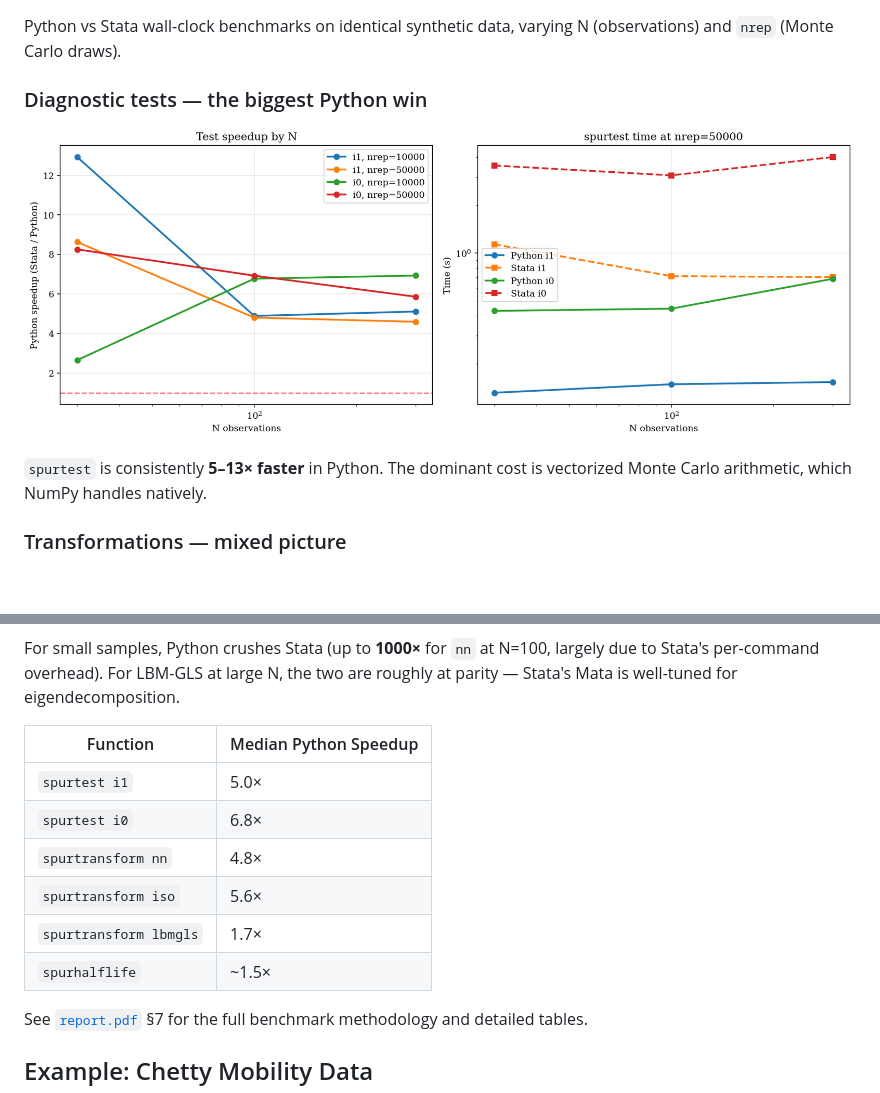
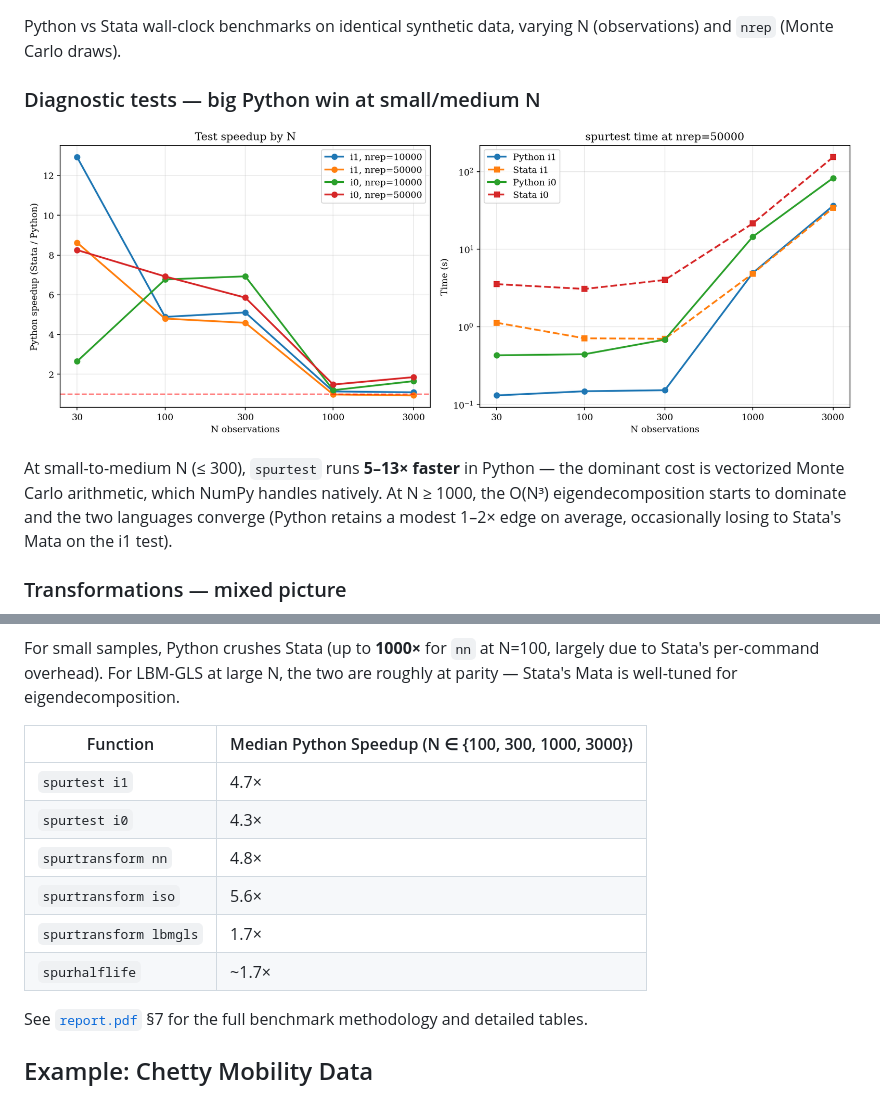
Before and after one commit to huggingbeard/spur-python, a Markdown page: README.md, 2 parts joined by grey strips. Drawn GitHub-style; pictures changed too: figures/speed_tests.png; blank space fills up the shorter version.

Commit message:
Extend spurtest benchmark to N=1000, 3000; label log-scale ticks
- Add explicit log-axis tick labels (30, 100, 300, 1000, 3000)
  so the chart isn't just showing '10^2'
- Match N range to the transformation benchmark
- Update README to be honest about the speedup narrowing at large N:
  5-13x at N<=300, ~1-2x at N>=1000 (eigendecomposition dominates)

```diff
--- a/README.md
+++ b/README.md
@@ -165,11 +165,11 @@ Every reported digit matches MW's published values.
 
 Python vs Stata wall-clock benchmarks on identical synthetic data, varying N (observations) and `nrep` (Monte Carlo draws).
 
-### Diagnostic tests — the biggest Python win
+### Diagnostic tests — big Python win at small/medium N
 
 ![spurtest speedup](./figures/speed_tests.png)
 
-`spurtest` is consistently **5–13× faster** in Python. The dominant cost is vectorized Monte Carlo arithmetic, which NumPy handles natively.
+At small-to-medium N (≤ 300), `spurtest` runs **5–13× faster** in Python — the dominant cost is vectorized Monte Carlo arithmetic, which NumPy handles natively. At N ≥ 1000, the O(N³) eigendecomposition starts to dominate and the two languages converge (Python retains a modest 1–2× edge on average, occasionally losing to Stata's Mata on the i1 test).
 
 ### Transformations — mixed picture
 
@@ -177,14 +177,14 @@ Python vs Stata wall-clock benchmarks on identical synthetic data, varying N (ob
 
 For small samples, Python crushes Stata (up to **1000×** for `nn` at N=100, largely due to Stata's per-command overhead). For LBM-GLS at large N, the two are roughly at parity — Stata's Mata is well-tuned for eigendecomposition.
 
-| Function | Median Python Speedup |
-|----------|-----------------------|
-| `spurtest i1` | 5.0× |
-| `spurtest i0` | 6.8× |
+| Function | Median Python Speedup (N ∈ {100, 300, 1000, 3000}) |
+|----------|---------------------------------------------------|
+| `spurtest i1` | 4.7× |
+| `spurtest i0` | 4.3× |
 | `spurtransform nn` | 4.8× |
 | `spurtransform iso` | 5.6× |
 | `spurtransform lbmgls` | 1.7× |
-| `spurhalflife` | ~1.5× |
+| `spurhalflife` | ~1.7× |
 
 See [`report.pdf`](./report.pdf) §7 for the full benchmark methodology and detailed tables.
 
```
Also changed, not shown: 4 other files.
